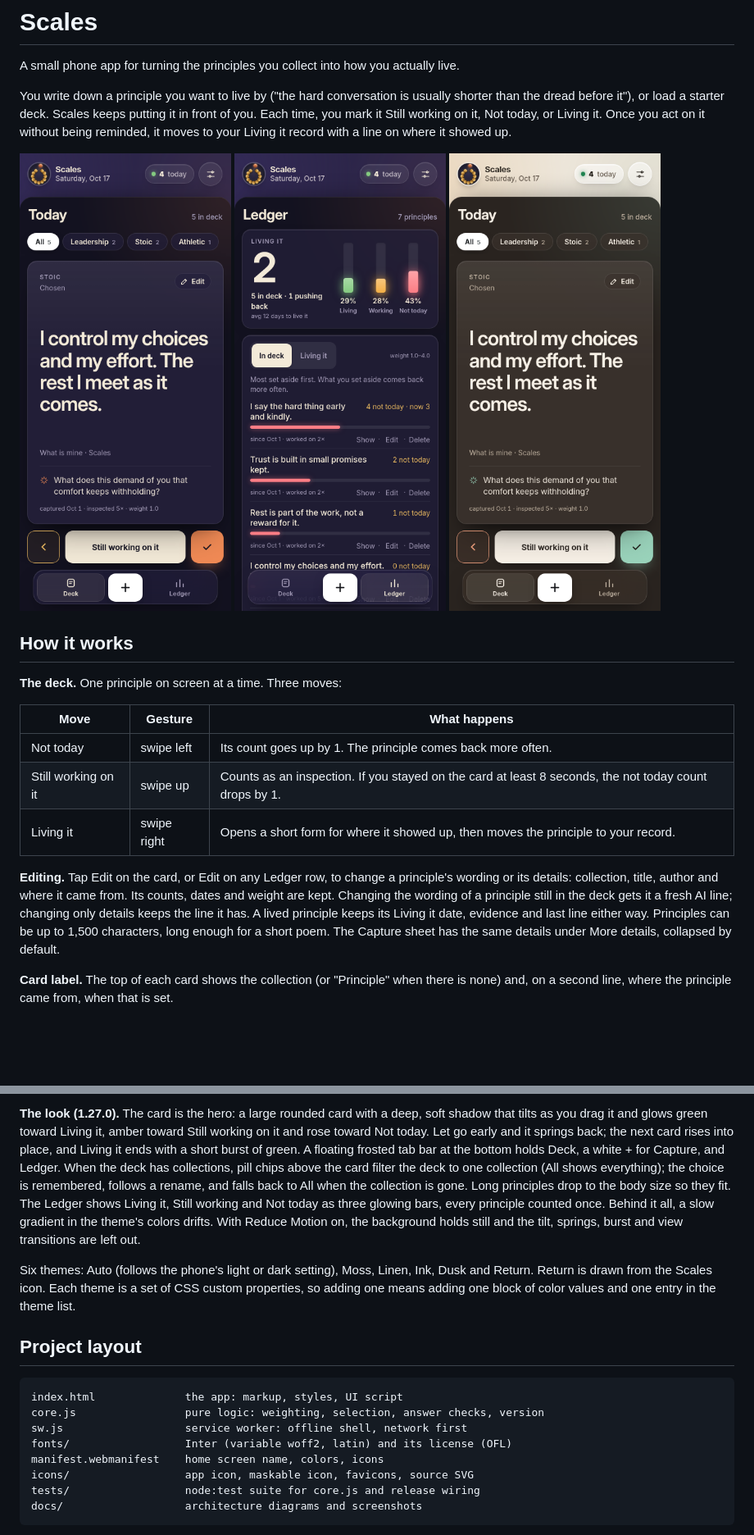
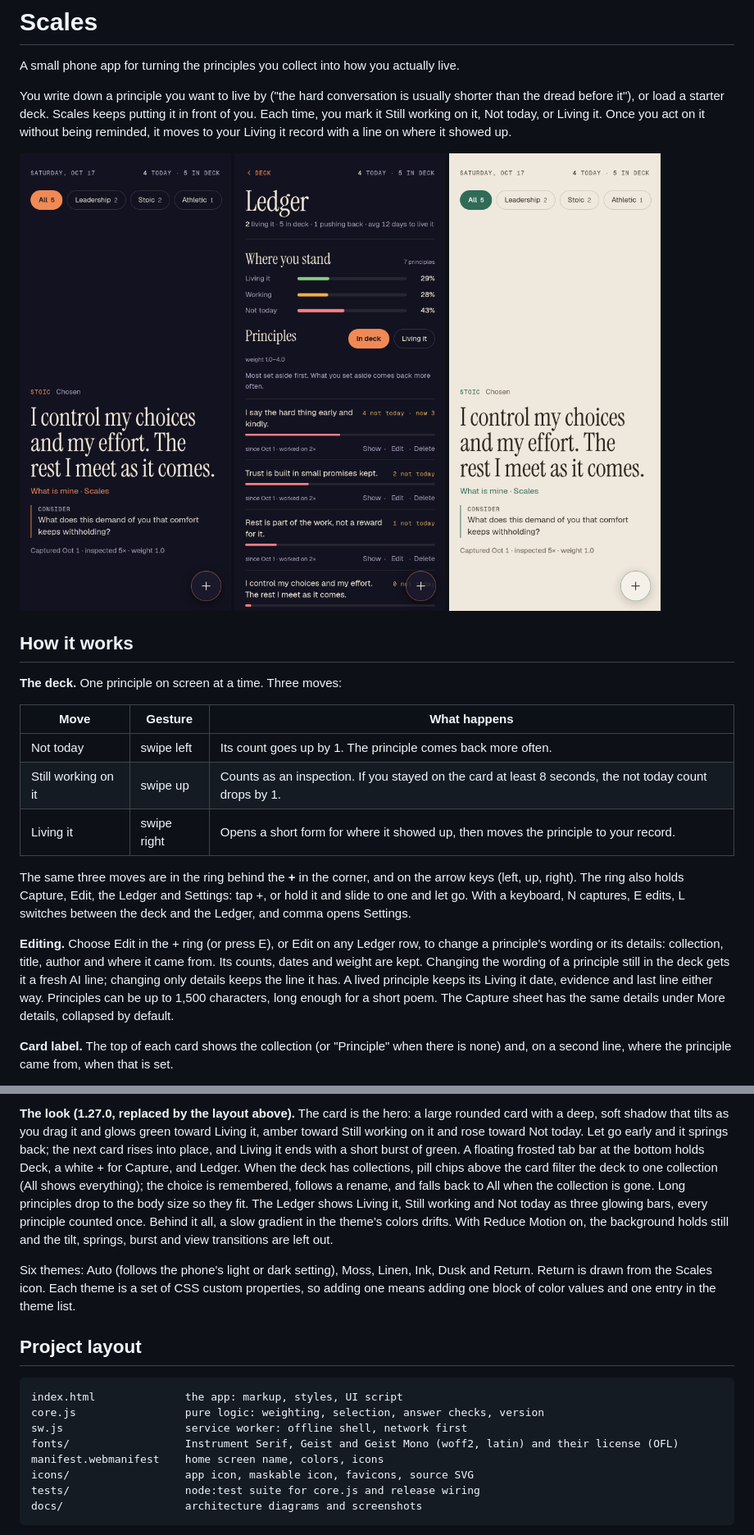
Before and after one commit to grahamdeno/scales, a Markdown page: README.md, 2 parts joined by grey strips. Shown: that part at 82% size. Drawn GitHub-style; pictures changed too: docs/deck-linen.png, docs/deck-return.png, docs/ledger.png; blank space fills up the shorter version.

```diff
--- a/README.md
+++ b/README.md
@@ -20,7 +20,9 @@ You write down a principle you want to live by ("the hard conversation is usuall
 | Still working on it | swipe up | Counts as an inspection. If you stayed on the card at least 8 seconds, the not today count drops by 1. |
 | Living it | swipe right | Opens a short form for where it showed up, then moves the principle to your record. |
 
-**Editing.** Tap Edit on the card, or Edit on any Ledger row, to change a principle's wording or its details: collection, title, author and where it came from. Its counts, dates and weight are kept. Changing the wording of a principle still in the deck gets it a fresh AI line; changing only details keeps the line it has. A lived principle keeps its Living it date, evidence and last line either way. Principles can be up to 1,500 characters, long enough for a short poem. The Capture sheet has the same details under More details, collapsed by default.
+The same three moves are in the ring behind the **+** in the corner, and on the arrow keys (left, up, right). The ring also holds Capture, Edit, the Ledger and Settings: tap +, or hold it and slide to one and let go. With a keyboard, N captures, E edits, L switches between the deck and the Ledger, and comma opens Settings.
+
+**Editing.** Choose Edit in the + ring (or press E), or Edit on any Ledger row, to change a principle's wording or its details: collection, title, author and where it came from. Its counts, dates and weight are kept. Changing the wording of a principle still in the deck gets it a fresh AI line; changing only details keeps the line it has. A lived principle keeps its Living it date, evidence and last line either way. Principles can be up to 1,500 characters, long enough for a short poem. The Capture sheet has the same details under More details, collapsed by default.
 
 **Card label.** The top of each card shows the collection (or "Principle" when there is none) and, on a second line, where the principle came from, when that is set.
 
@@ -82,5 +84,5 @@ To check the key, tap **Test key** under AI line. It sends one tiny request and
 
-**The look (1.27.0).** The card is the hero: a large rounded card with a deep, soft shadow that tilts as you drag it and glows green toward Living it, amber toward Still working on it and rose toward Not today. Let go early and it springs back; the next card rises into place, and Living it ends with a short burst of green. A floating frosted tab bar at the bottom holds Deck, a white + for Capture, and Ledger. When the deck has collections, pill chips above the card filter the deck to one collection (All shows everything); the choice is remembered, follows a rename, and falls back to All when the collection is gone. Long principles drop to the body size so they fit. The Ledger shows Living it, Still working and Not today as three glowing bars, every principle counted once. Behind it all, a slow gradient in the theme's colors drifts. With Reduce Motion on, the background holds still and the tilt, springs, burst and view transitions are left out.
+**The look (1.27.0, replaced by the layout above).** The card is the hero: a large rounded card with a deep, soft shadow that tilts as you drag it and glows green toward Living it, amber toward Still working on it and rose toward Not today. Let go early and it springs back; the next card rises into place, and Living it ends with a short burst of green. A floating frosted tab bar at the bottom holds Deck, a white + for Capture, and Ledger. When the deck has collections, pill chips above the card filter the deck to one collection (All shows everything); the choice is remembered, follows a rename, and falls back to All when the collection is gone. Long principles drop to the body size so they fit. The Ledger shows Living it, Still working and Not today as three glowing bars, every principle counted once. Behind it all, a slow gradient in the theme's colors drifts. With Reduce Motion on, the background holds still and the tilt, springs, burst and view transitions are left out.
 
 Six themes: Auto (follows the phone's light or dark setting), Moss, Linen, Ink, Dusk and Return. Return is drawn from the Scales icon. Each theme is a set of CSS custom properties, so adding one means adding one block of color values and one entry in the theme list.
 
@@ -90,7 +92,7 @@ Six themes: Auto (follows the phone's light or dark setting), Moss, Linen, Ink,
 index.html              the app: markup, styles, UI script
 core.js                 pure logic: weighting, selection, answer checks, version
 sw.js                   service worker: offline shell, network first
-fonts/                  Inter (variable woff2, latin) and its license (OFL)
+fonts/                  Instrument Serif, Geist and Geist Mono (woff2, latin) and their license (OFL)
 manifest.webmanifest    home screen name, colors, icons
 icons/                  app icon, maskable icon, favicons, source SVG
 tests/                  node:test suite for core.js and release wiring
```
Also changed, not shown: other parts of README.md (+2 -2 lines), docs/ARCHITECTURE.md (+5 -5 lines), 8 other files.
